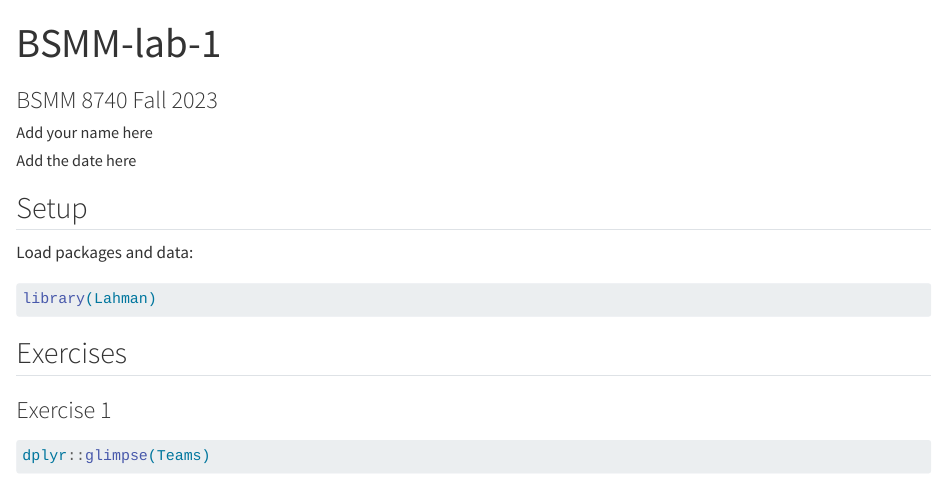
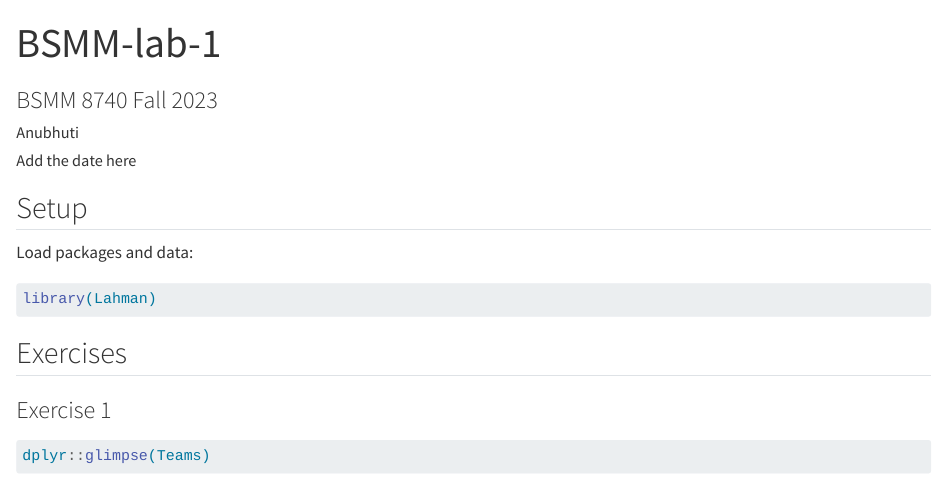
Before and after one commit to talwar4/BSMM-lab-1, a Quarto document (bsmm-lab-1.qmd): the page in a window 1100 px wide, from its top. Rendered offline with R 4.5, knitr and Pandoc in place of Quarto, with nearby package versions; some code elsewhere in the file could not run offline.

Commit message:
Update bsmm-lab-1.qmd

```diff
--- a/bsmm-lab-1.qmd
+++ b/bsmm-lab-1.qmd
@@ -1,7 +1,7 @@
 ---
 title: "BSMM-lab-1"
 subtitle: "BSMM 8740 Fall 2023"
-author: "Add your name here"
+author: "Anubhuti"
 date: "Add the date here"
 format: html
 editor: visual
```
